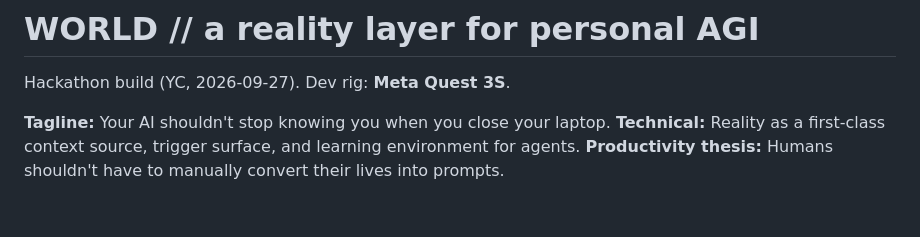
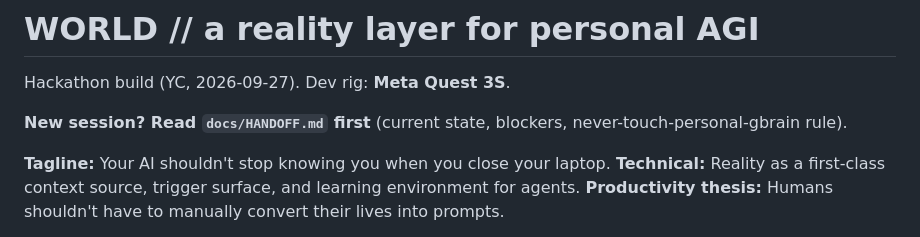
Before and after one commit to MatthewKim323/present, a Markdown page: CLAUDE.md, the part around the change. Drawn GitHub-style; blank space fills up the shorter version.

Commit message:
session handoff doc

```diff
--- a/CLAUDE.md
+++ b/CLAUDE.md
@@ -1,6 +1,8 @@
 # WORLD // a reality layer for personal AGI
 
 Hackathon build (YC, 2026-09-27). Dev rig: **Meta Quest 3S**.
+
+**New session? Read `docs/HANDOFF.md` first** (current state, blockers, never-touch-personal-gbrain rule).
 
 **Tagline:** Your AI shouldn't stop knowing you when you close your laptop.
 **Technical:** Reality as a first-class context source, trigger surface, and learning environment for agents.
```
Also changed, not shown: docs/HANDOFF.md (added, +41 -0 lines).
